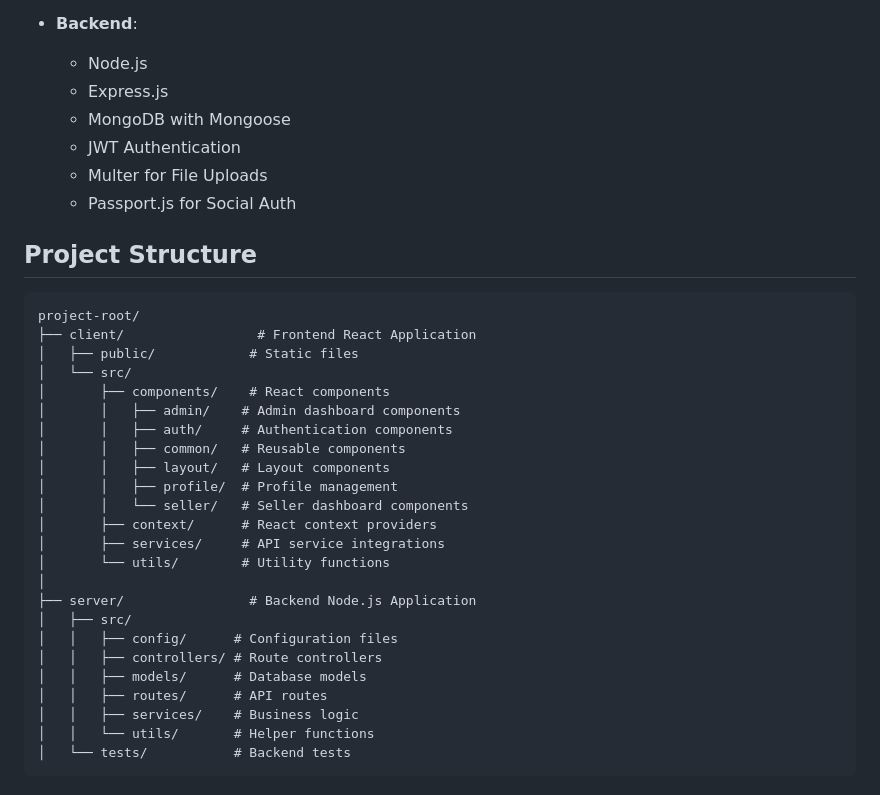
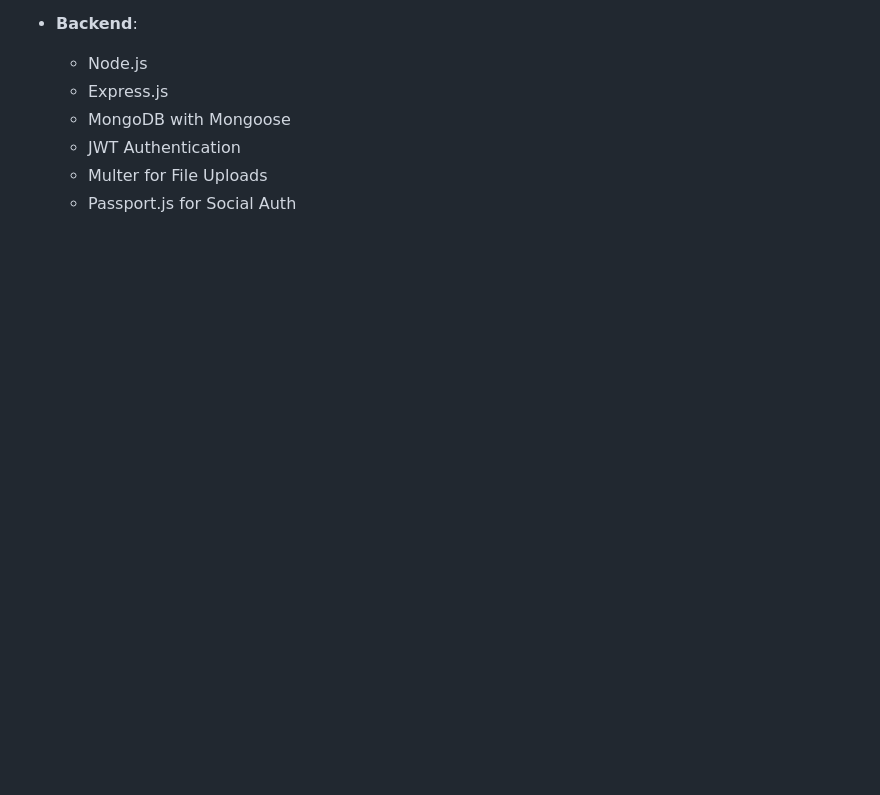
Before and after one commit to itsalihamza/Drivesync, a Markdown page: project.md, the part around the change. Drawn GitHub-style; blank space fills up the shorter version.

Commit message:
Remove project structure section from documentatione

````diff
--- a/project.md
+++ b/project.md
@@ -90,31 +90,3 @@
   - JWT Authentication
   - Multer for File Uploads
   - Passport.js for Social Auth
-
-## Project Structure
-```
-project-root/
-├── client/                 # Frontend React Application
-│   ├── public/            # Static files
-│   └── src/
-│       ├── components/    # React components
-│       │   ├── admin/    # Admin dashboard components
-│       │   ├── auth/     # Authentication components
-│       │   ├── common/   # Reusable components
-│       │   ├── layout/   # Layout components
-│       │   ├── profile/  # Profile management
-│       │   └── seller/   # Seller dashboard components
-│       ├── context/      # React context providers
-│       ├── services/     # API service integrations
-│       └── utils/        # Utility functions
-│
-├── server/                # Backend Node.js Application
-│   ├── src/
-│   │   ├── config/      # Configuration files
-│   │   ├── controllers/ # Route controllers
-│   │   ├── models/      # Database models
-│   │   ├── routes/      # API routes
-│   │   ├── services/    # Business logic
-│   │   └── utils/       # Helper functions
-│   └── tests/           # Backend tests
-```
````
